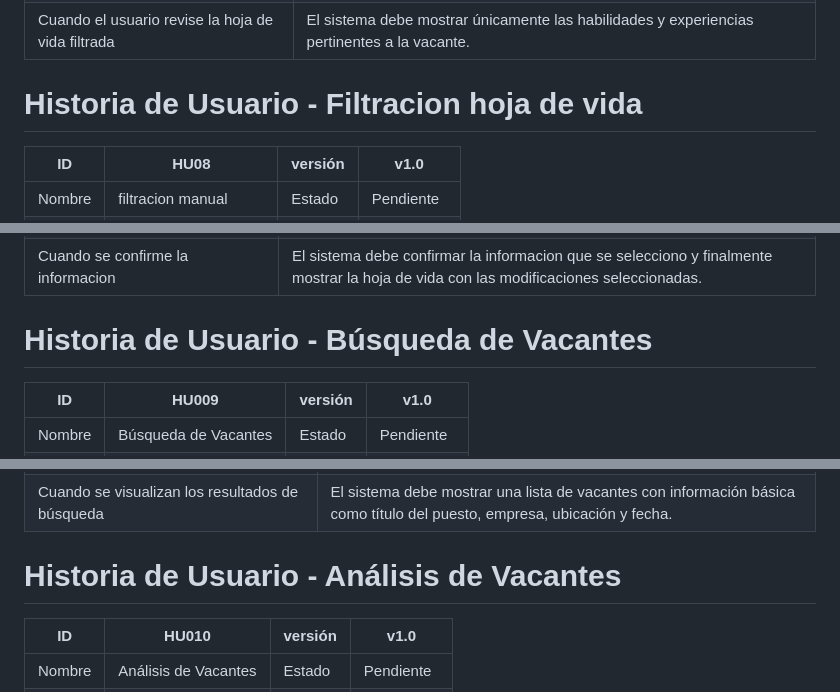
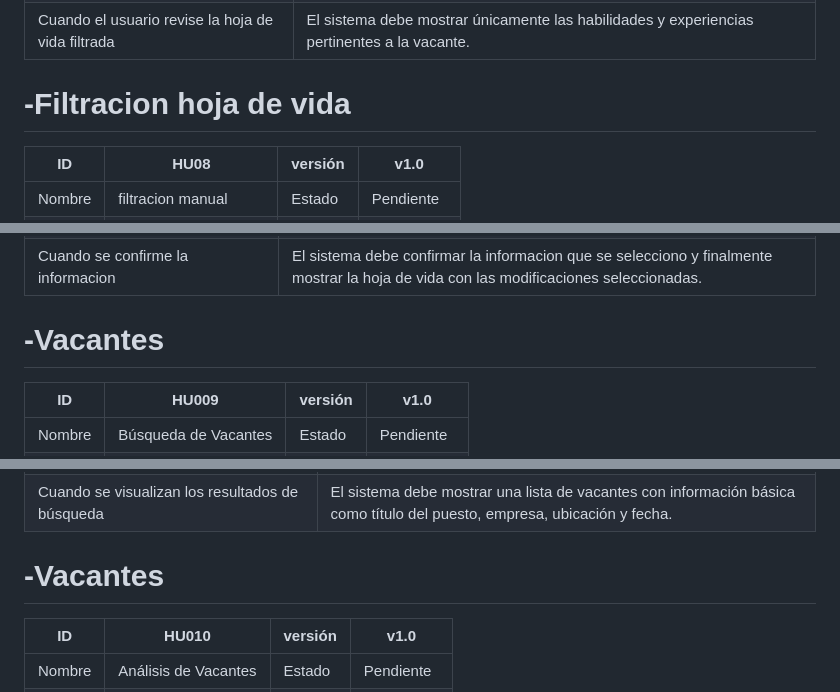
Before and after one commit to nfgarciat/Ing-software, a Markdown page: README.md, 3 parts joined by grey strips. Rendered like a GitHub page.

```diff
--- a/README.md
+++ b/README.md
@@ -209,7 +210,7 @@ Como usuario, quiero que el sistema analice las descripciones de las vacantes y
 | Cuando se identifique información irrelevante                | El sistema debe ocultar o eliminar esta información de la versión de la hoja de vida que se enviará para la vacante.   |
 | Cuando el usuario revise la hoja de vida filtrada            | El sistema debe mostrar únicamente las habilidades y experiencias pertinentes a la vacante.                            |
 
-# Historia de Usuario - Filtracion hoja de vida
+# -Filtracion hoja de vida
 
 | ID      | HU08                                           | versión | v1.0        |
 |---------|------------------------------------------------|---------|-------------|
@@ -229,7 +230,7 @@ Como usuario, quiero que el sistema analice las descripciones de las vacantes y
 | Cuando se seleccione la informacion                          | El sistema debe permitir al usuario seleccionar que informacion quiere que aparezca.                                 |
 | Cuando se confirme la informacion                            | El sistema debe confirmar la informacion que se selecciono y finalmente mostrar la hoja de vida con las modificaciones seleccionadas.  |
 
-# Historia de Usuario - Búsqueda de Vacantes
+# -Vacantes
 
 | ID      | HU009                                        | versión | v1.0        |
 |---------|----------------------------------------------|---------|-------------|
@@ -248,7 +249,7 @@ Como usuario, quiero que el sistema analice las descripciones de las vacantes y
 | Cuando se accede a la sección de búsqueda de vacantes      | El sistema debe permitir al usuario buscar vacantes mediante palabras clave, ubicación, categoría y otros filtros.      |
 | Cuando se visualizan los resultados de búsqueda            | El sistema debe mostrar una lista de vacantes con información básica como título del puesto, empresa, ubicación y fecha. |
 
-# Historia de Usuario - Análisis de Vacantes
+# -Vacantes
 
 | ID      | HU010                                          | versión | v1.0        |
 |---------|------------------------------------------------|---------|-------------|
```
Also changed, not shown: other parts of README.md (+10 -9 lines).
